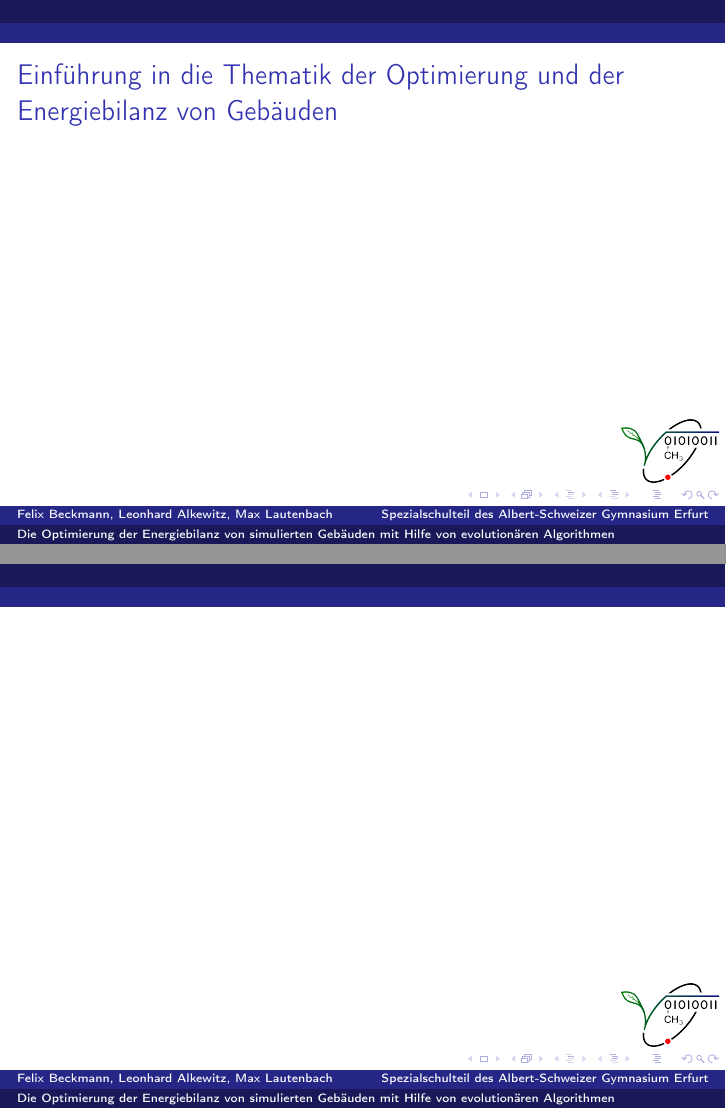
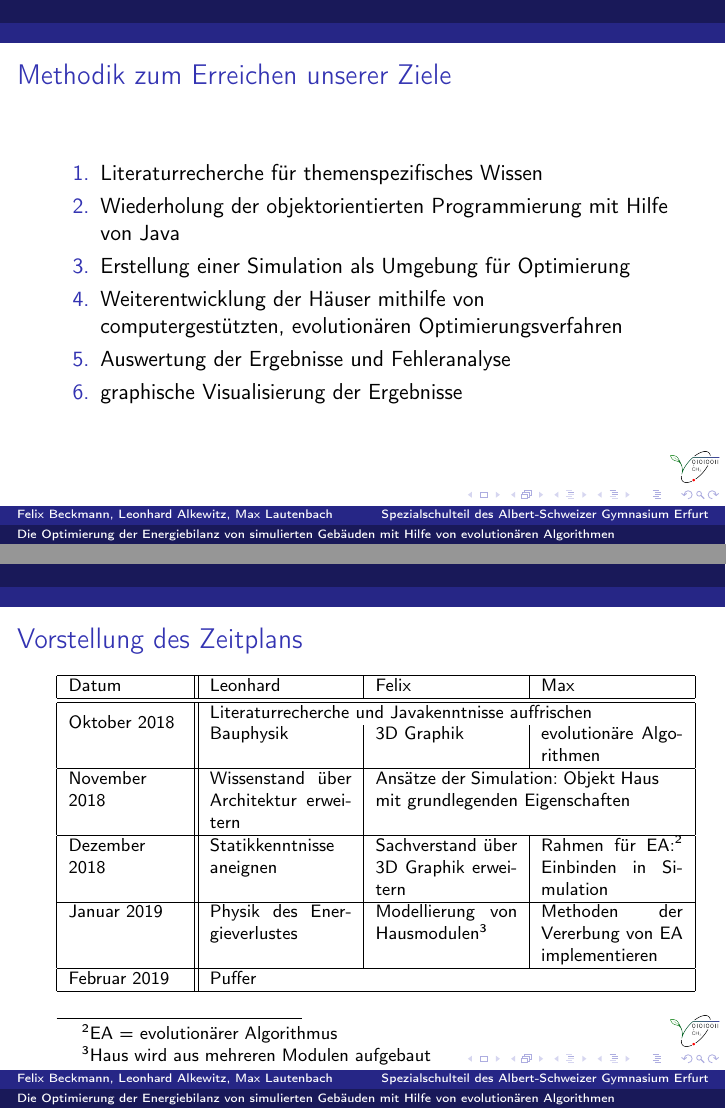
Before and after one commit to zodegree/Seminarfacharbeit-18-19-20, LaTeX slides (Themenverteidigung - Präsentation/Themenverteidigung.tex): pages 9 and 10 of 10 before the commit and pages 10 and 11 of 14 after it, joined at a grey line. Compiled offline with pdfLaTeX.

Commit message:
Präsenatation Zeitplan

```diff
--- a/Themenverteidigung - Präsentation/Themenverteidigung.tex
+++ b/Themenverteidigung - Präsentation/Themenverteidigung.tex
@@ -7,12 +7,13 @@
 \usepackage{amsfonts}
 \usepackage{amssymb}
 \usepackage{graphicx}
+\usepackage{multirow}
 \usetheme{Dresden}
 \author{Felix Beckmann, Leonhard Alkewitz, Max Lautenbach}
 \title{Die Optimierung der Energiebilanz von simulierten Gebäuden mit Hilfe von evolutionären Algorithmen}
 %\setbeamercovered{transparent}
 %\setbeamertemplate{navigation symbols}{}
-\logo{\includegraphics[scale=.1]{logo.png}}
+\logo{\includegraphics[scale=.05]{logo.png}}
 \institute{Spezialschulteil des Albert-Schweizer Gymnasium Erfurt}
 \date{\today}
 %\subject{}
@@ -50,7 +51,32 @@
 
 \end{frame}
 
-\begin{frame}
-
+\begin{frame}{Methodik zum Erreichen unserer Ziele}
+\begin{enumerate}
+\item{Literaturrecherche für themenspezifisches Wissen}
+\item{Wiederholung der objektorientierten Programmierung mit Hilfe von Java}
+\item{Erstellung einer Simulation als Umgebung für Optimierung}
+\item{Weiterentwicklung der Häuser mithilfe von computergestützten, evolutionären Optimierungsverfahren}
+\item{Auswertung der Ergebnisse und Fehleranalyse}
+\item{graphische Visualisierung der Ergebnisse}
+\end{enumerate}
 \end{frame}
 
+\begin{frame}{Vorstellung des Zeitplans}
+\begin{footnotesize}
+\begin{tabular}{|p{2cm}||p{2.5cm}|p{2.5cm}|p{2.5cm}|} \hline
+   Datum & Leonhard & Felix & Max \\ \hline \hline
+   \multirow{2}*{Oktober 2018} & \multicolumn{3}{|p{7.5cm}|}{Literaturrecherche und Javakenntnisse auffrischen} \\
+   & Bauphysik & 3D Graphik & evolutionäre Algorithmen \\ \hline
+   November 2018 & Wissenstand über Architektur erweitern  & \multicolumn{2}{|p{5cm}|}{Ansätze der Simulation: Objekt Haus mit grundlegenden Eigenschaften}\\ \hline
+   Dezember 2018 & Statikkenntnisse aneignen & Sachverstand über 3D Graphik erweitern & Rahmen für EA:\footnote{EA = evolutionärer Algorithmus} Einbinden in Simulation\\ \hline
+   Januar 2019 & Physik des Energieverlustes & Modellierung von Hausmodulen\footnote{Haus wird aus mehreren Modulen aufgebaut} & Methoden der Vererbung von EA implementieren \\ \hline
+   Februar 2019 & \multicolumn{3}{|p{7.5cm}|}{Puffer} \\ \hline
+\end{tabular}
+\end{footnotesize}
+\end{frame}
+
+\begin{frame}{Vorstellung des Zeitplans}
+\begin{footnotesize}
+\begin{tabular}{|p{2cm}||p{2.5cm}|p{2.5cm}|p{2.5cm}|} \hline
+   Datum & Leonhard & Felix & Max \\ \hline \hline
@@ -56,0 +93 @@
+\begin{frame}{Vorstellung des Zeitplans}
```
Also changed, not shown: Themenverteidigung - Präsentation/Themenverteidigung.pdf (deleted), Themenverteidigung - Präsentation/Themenverteidigung.tex (25 more changed lines), 12 other files.
